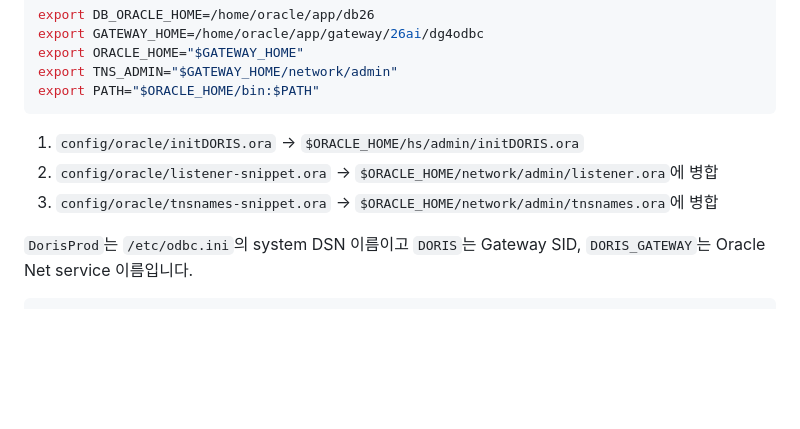
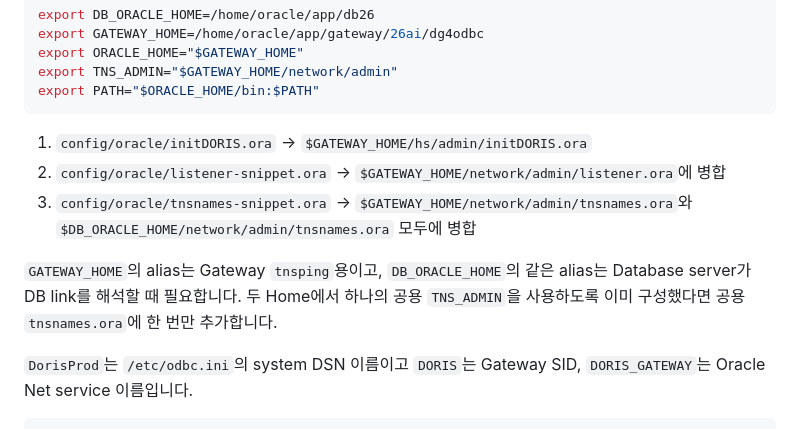
Before and after one commit to kairkowy/oracle-ol9-vm-jsondoc-poc, a Markdown page: docs/08-oracle.md, the part around the change. GitHub-like rendering; blank space fills up the shorter version.

Commit message:
Document DB link TNS alias in both homes

````diff
--- a/docs/08-oracle.md
+++ b/docs/08-oracle.md
@@ -113,9 +113,11 @@ export TNS_ADMIN="$GATEWAY_HOME/network/admin"
 export PATH="$ORACLE_HOME/bin:$PATH"
 ```
 
-1. `config/oracle/initDORIS.ora` → `$ORACLE_HOME/hs/admin/initDORIS.ora`
-2. `config/oracle/listener-snippet.ora` → `$ORACLE_HOME/network/admin/listener.ora`에 병합
-3. `config/oracle/tnsnames-snippet.ora` → `$ORACLE_HOME/network/admin/tnsnames.ora`에 병합
+1. `config/oracle/initDORIS.ora` → `$GATEWAY_HOME/hs/admin/initDORIS.ora`
+2. `config/oracle/listener-snippet.ora` → `$GATEWAY_HOME/network/admin/listener.ora`에 병합
+3. `config/oracle/tnsnames-snippet.ora` → `$GATEWAY_HOME/network/admin/tnsnames.ora`와 `$DB_ORACLE_HOME/network/admin/tnsnames.ora` 모두에 병합
+
+`GATEWAY_HOME`의 alias는 Gateway `tnsping`용이고, `DB_ORACLE_HOME`의 같은 alias는 Database server가 DB link를 해석할 때 필요합니다. 두 Home에서 하나의 공용 `TNS_ADMIN`을 사용하도록 이미 구성했다면 공용 `tnsnames.ora`에 한 번만 추가합니다.
 
 `DorisProd`는 `/etc/odbc.ini`의 system DSN 이름이고 `DORIS`는 Gateway SID, `DORIS_GATEWAY`는 Oracle Net service 이름입니다.
 
````
